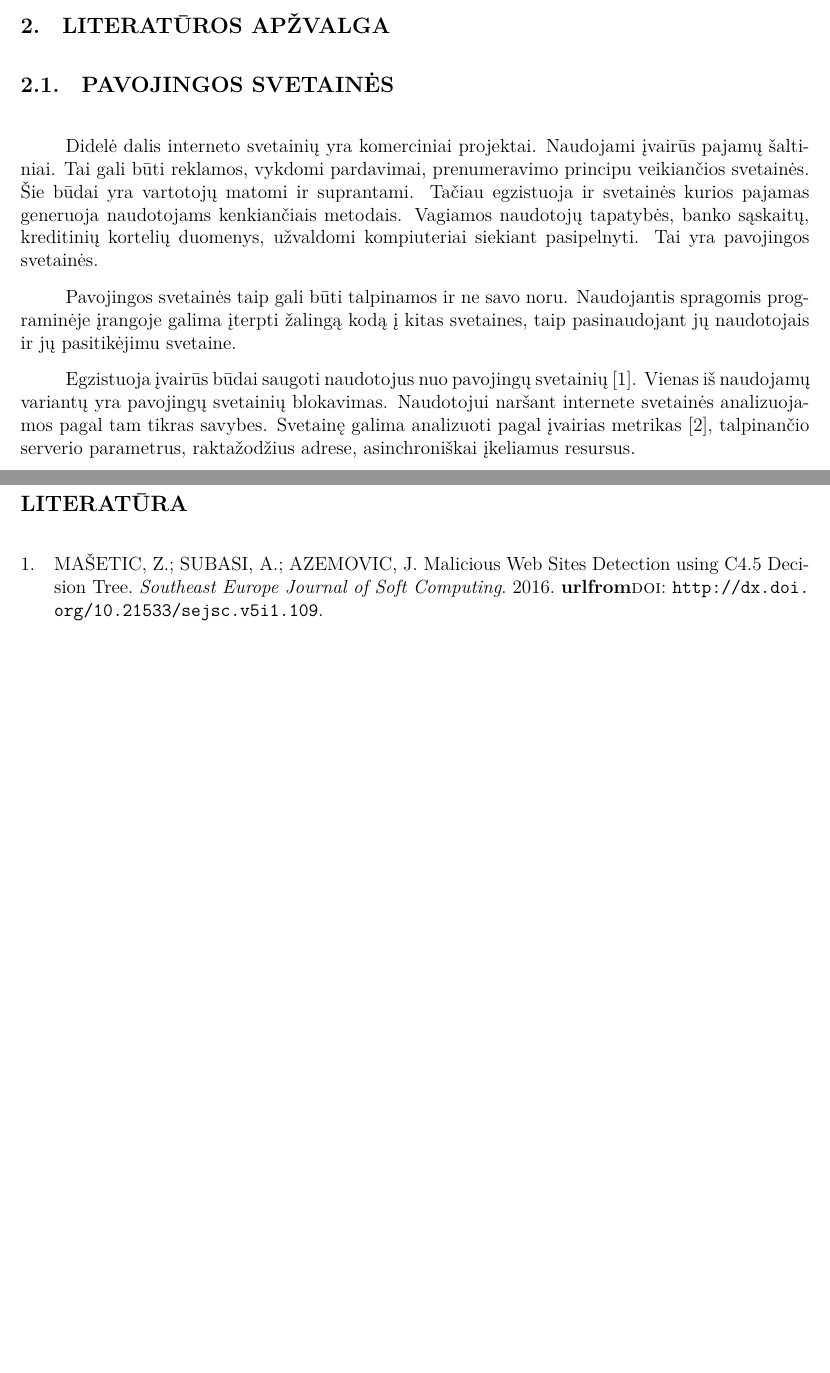
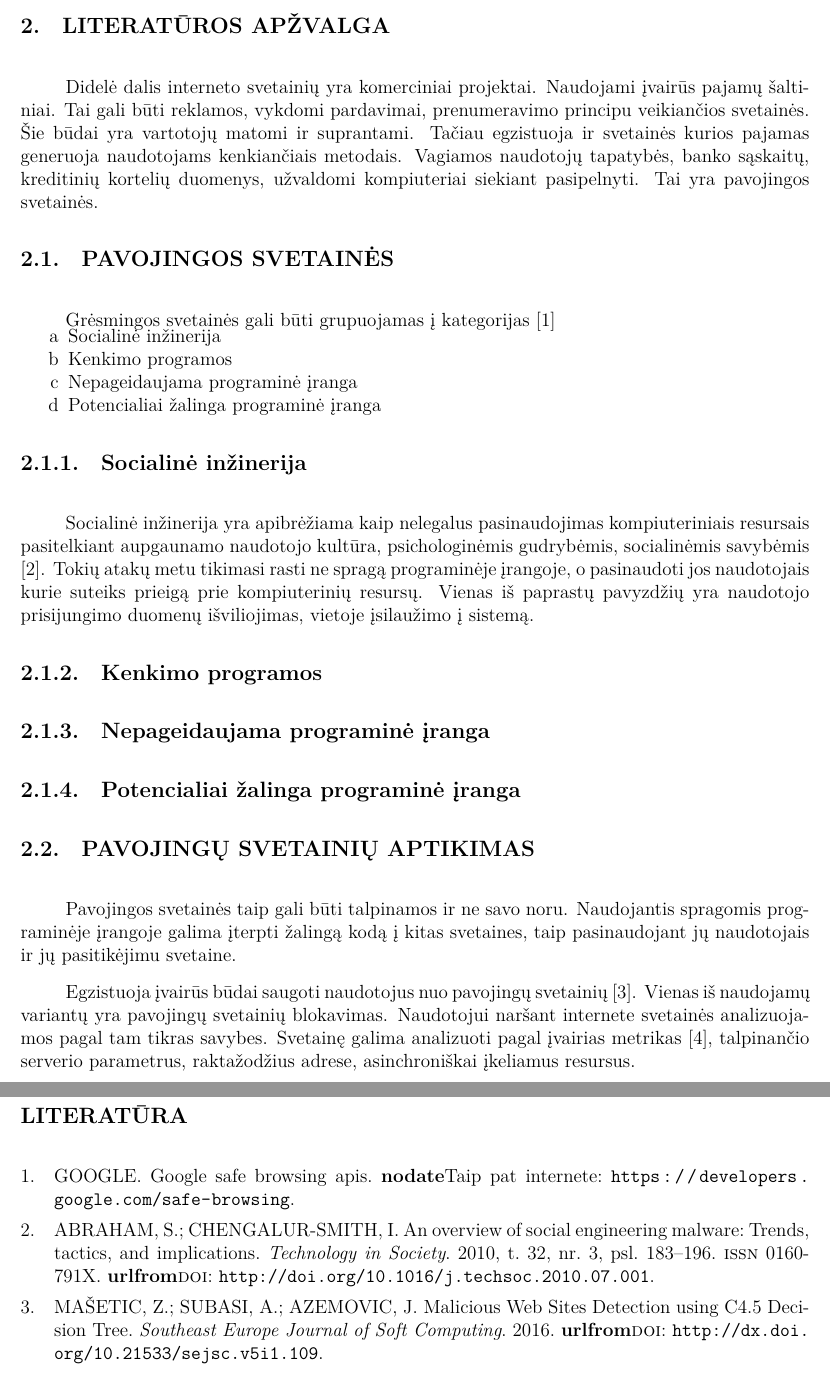
Before and after one commit to AndriusDap/orb-weaver, a LaTeX document (docs/paper.tex, which reads docs/apzvalga.tex, docs/references.bib): two parts of pages 4 and 9 of 10 before the commit and two parts of pages 4 and 10 of 11 after it, joined at a grey line, cut so that both start at the same text, the shorter picture padded with empty space. Compiled offline with XeLaTeX.

Commit message:
malware types

```diff
--- a/docs/apzvalga.tex
+++ b/docs/apzvalga.tex
@@ -1,12 +1,36 @@
 \ktuchapter{Literatūros apžvalga}
-
-\ktusection{Pavojingos svetainės}
 
 Didelė dalis interneto svetainių yra komerciniai projektai. Naudojami įvairūs pajamų šaltiniai.
 Tai gali būti reklamos, vykdomi pardavimai, prenumeravimo principu veikiančios svetainės.
 Šie būdai yra vartotojų matomi ir suprantami. Tačiau egzistuoja ir svetainės kurios pajamas
 generuoja naudotojams kenkiančiais metodais. Vagiamos naudotojų tapatybės, banko sąskaitų, kreditinių kortelių
 duomenys, užvaldomi kompiuteriai siekiant pasipelnyti. Tai yra pavojingos svetainės.
+
+\ktusection{Pavojingos svetainės}
+
+Grėsmingos svetainės gali būti grupuojamas į kategorijas \cite{gapi}
+\begin{enumerate}[label=\alph*]
+    \item Socialinė inžinerija
+    \item Kenkimo programos
+    \item Nepageidaujama programinė įranga
+    \item Potencialiai žalinga programinė įranga
+\end{enumerate}
+
+\ktusubsection{Socialinė inžinerija}
+
+Socialinė inžinerija yra apibrėžiama kaip nelegalus pasinaudojimas kompiuteriniais resursais pasitelkiant aupgaunamo
+naudotojo kultūra, psichologinėmis gudrybėmis, socialinėmis savybėmis \cite{soceng}. Tokių atakų metu tikimasi rasti
+ne spragą programinėje įrangoje, o pasinaudoti jos naudotojais kurie suteiks prieigą prie kompiuterinių resursų.
+Vienas iš paprastų pavyzdžių yra naudotojo prisijungimo duomenų išviliojimas, vietoje įsilaužimo į sistemą.
+
+\ktusubsection{Kenkimo programos}
+
+\ktusubsection{Nepageidaujama programinė įranga}
+
+\ktusubsection{Potencialiai žalinga programinė įranga}
+
+
+\ktusection{Pavojingų svetainių aptikimas}
 
 Pavojingos svetainės taip gali būti talpinamos ir ne savo noru.
 Naudojantis spragomis programinėje įrangoje galima įterpti žalingą kodą į kitas svetaines,
--- a/docs/references.bib
+++ b/docs/references.bib
@@ -94,3 +100,17 @@ url="http://dx.doi.org/10.1007/978-3-319-46298-1_30"
   myorganization = {USC/Information Sciences Institute},
   copyrightholder = {authors}
 }
+
+@article{soceng,
+title = "An overview of social engineering malware: Trends, tactics, and implications ",
+journal = "Technology in Society ",
+volume = "32",
+number = "3",
+pages = "183 - 196",
+year = "2010",
+note = "",
+issn = "0160-791X",
+doi = "http://doi.org/10.1016/j.techsoc.2010.07.001",
+url = "http://www.sciencedirect.com/science/article/pii/S0160791X10000497",
+author = "Sherly Abraham and InduShobha Chengalur-Smith"
+}
```
Also changed, not shown: docs/references.bib (6 more changed lines).
